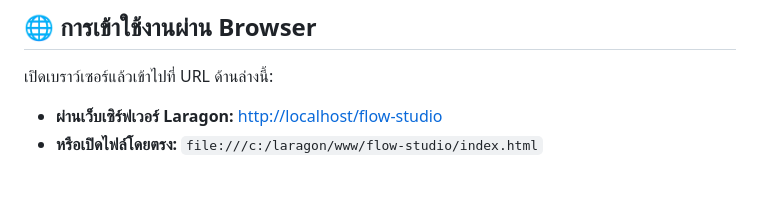
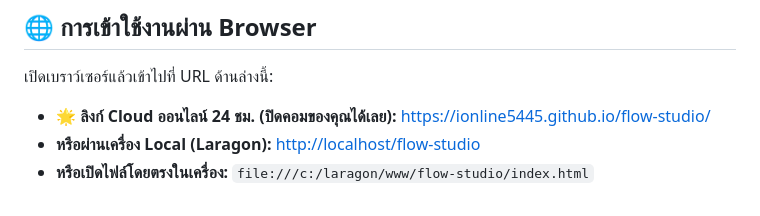
Before and after one commit to iOnline5445/flow-studio, a Markdown page: README.md, the part around the change. Drawn GitHub-style.

Commit message:
Update README with Cloud URL

```diff
--- a/README.md
+++ b/README.md
@@ -30,5 +30,6 @@
 ## 🌐 การเข้าใช้งานผ่าน Browser
 
 เปิดเบราว์เซอร์แล้วเข้าไปที่ URL ด้านล่างนี้:
-- **ผ่านเว็บเซิร์ฟเวอร์ Laragon:** [http://localhost/flow-studio](http://localhost/flow-studio)
-- **หรือเปิดไฟล์โดยตรง:** `file:///c:/laragon/www/flow-studio/index.html`
+- **🌟 ลิงก์ Cloud ออนไลน์ 24 ชม. (ปิดคอมของคุณได้เลย):** [https://ionline5445.github.io/flow-studio/](https://ionline5445.github.io/flow-studio/)
+- **หรือผ่านเครื่อง Local (Laragon):** [http://localhost/flow-studio](http://localhost/flow-studio)
+- **หรือเปิดไฟล์โดยตรงในเครื่อง:** `file:///c:/laragon/www/flow-studio/index.html`
```
